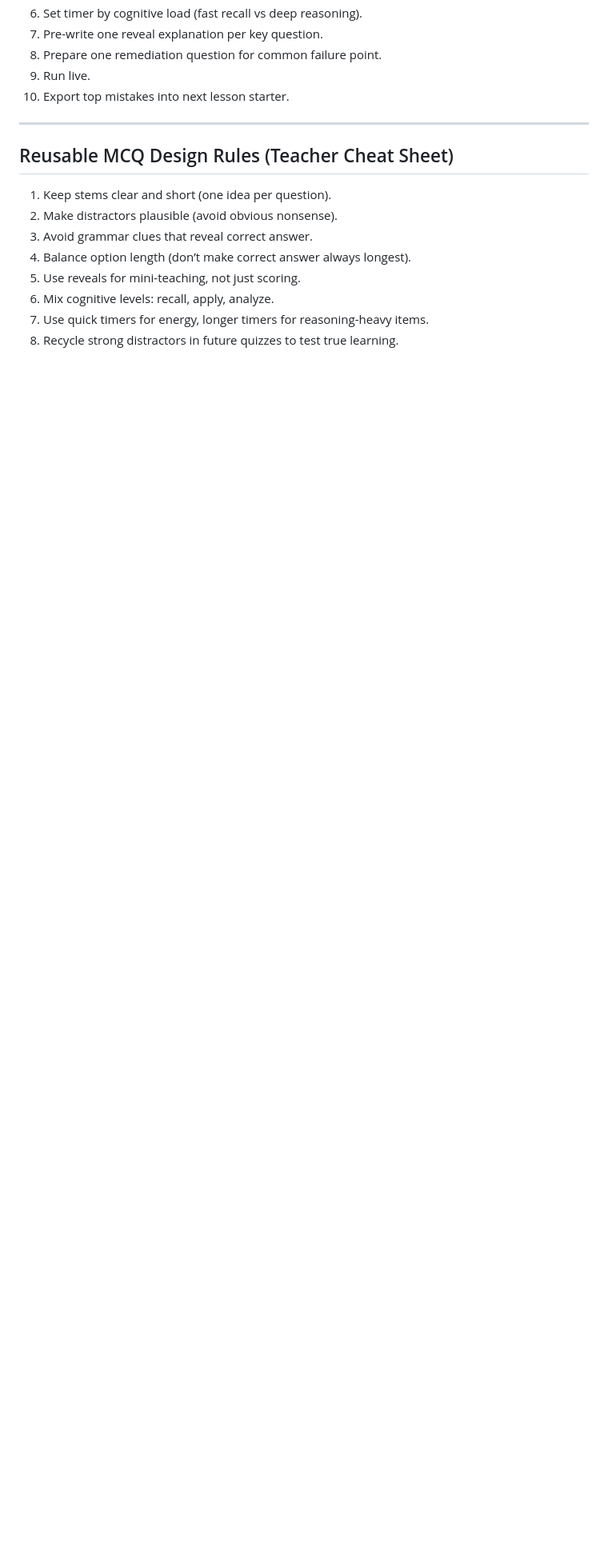
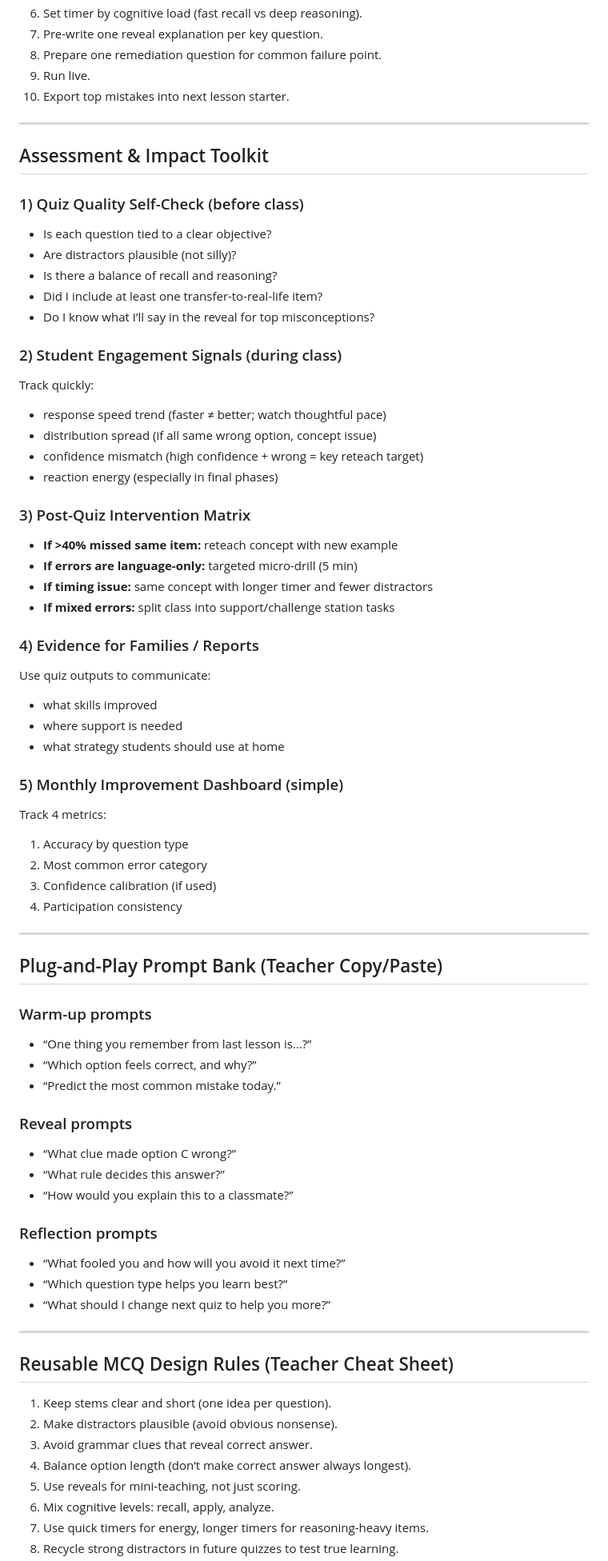
Before and after one commit to audiophrases/pinplay, a Markdown page: TEACHER_GUIDE_BATCHES.md, the part around the change. Shown at 80% size. Drawn GitHub-style; blank space fills up the shorter version.

Commit message:
Add assessment toolkit and plug-and-play teacher prompt bank

```diff
--- a/TEACHER_GUIDE_BATCHES.md
+++ b/TEACHER_GUIDE_BATCHES.md
@@ -867,6 +867,62 @@ How to read this section:
 
 ---
 
+## Assessment & Impact Toolkit
+
+### 1) Quiz Quality Self-Check (before class)
+- Is each question tied to a clear objective?
+- Are distractors plausible (not silly)?
+- Is there a balance of recall and reasoning?
+- Did I include at least one transfer-to-real-life item?
+- Do I know what I’ll say in the reveal for top misconceptions?
+
+### 2) Student Engagement Signals (during class)
+Track quickly:
+- response speed trend (faster ≠ better; watch thoughtful pace)
+- distribution spread (if all same wrong option, concept issue)
+- confidence mismatch (high confidence + wrong = key reteach target)
+- reaction energy (especially in final phases)
+
+### 3) Post-Quiz Intervention Matrix
+- **If >40% missed same item:** reteach concept with new example
+- **If errors are language-only:** targeted micro-drill (5 min)
+- **If timing issue:** same concept with longer timer and fewer distractors
+- **If mixed errors:** split class into support/challenge station tasks
+
+### 4) Evidence for Families / Reports
+Use quiz outputs to communicate:
+- what skills improved
+- where support is needed
+- what strategy students should use at home
+
+### 5) Monthly Improvement Dashboard (simple)
+Track 4 metrics:
+1. Accuracy by question type
+2. Most common error category
+3. Confidence calibration (if used)
+4. Participation consistency
+
+---
+
+## Plug-and-Play Prompt Bank (Teacher Copy/Paste)
+
+### Warm-up prompts
+- “One thing you remember from last lesson is…?”
+- “Which option feels correct, and why?”
+- “Predict the most common mistake today.”
+
+### Reveal prompts
+- “What clue made option C wrong?”
+- “What rule decides this answer?”
+- “How would you explain this to a classmate?”
+
+### Reflection prompts
+- “What fooled you and how will you avoid it next time?”
+- “Which question type helps you learn best?”
+- “What should I change next quiz to help you more?”
+
+---
+
 ## Reusable MCQ Design Rules (Teacher Cheat Sheet)
 
 1. Keep stems clear and short (one idea per question).
```
